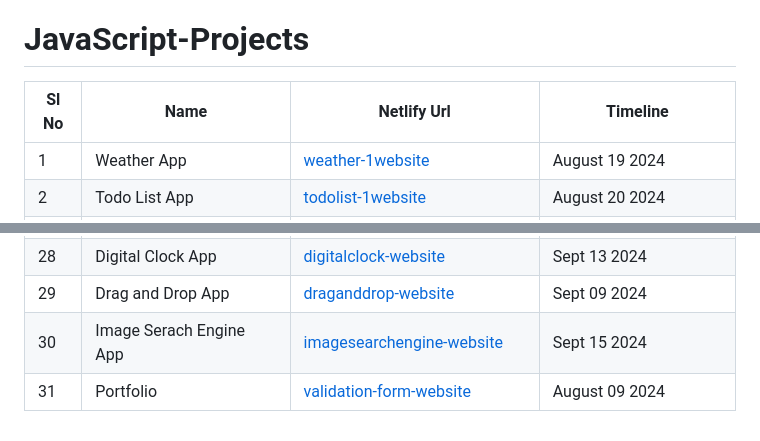
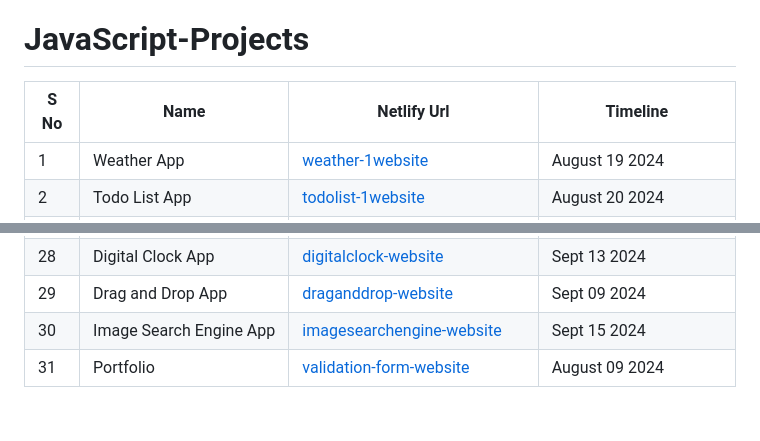
Before and after one commit to Meenalshekokar8/JavaScript-Projects, a Markdown page: README.md, 2 parts joined by grey strips. Rendered like a GitHub page.

```diff
--- a/README.md
+++ b/README.md
@@ -1,6 +1,6 @@
 # JavaScript-Projects
 
-| Sl No | Name | Netlify Url | Timeline |
+| S No | Name | Netlify Url | Timeline |
 | ----- | ---- | ----------- | -------- |
 | 1 | Weather App | [weather-1website](https://weather-1website.netlify.app/) | August 19 2024 |
 | 2 | Todo List App | [todolist-1website](https://todolist-1website.netlify.app/) | August 20 2024 |
@@ -31,5 +31,5 @@
 | 27 | Cryptocurrency Website App | [simplecryptocurrencywebsite](https://simplecryptocurrencywebsite.netlify.app/) | Sept 14 2024 |
 | 28 | Digital Clock App | [digitalclock-website](https://digitalclock-website.netlify.app/) | Sept 13 2024 |
 | 29 | Drag and Drop App | [draganddrop-website](https://draganddrop-website.netlify.app/) | Sept 09 2024 |
-| 30 | Image Serach Engine App | [imagesearchengine-website](https://imagesearchengine-website.netlify.app/) | Sept 15 2024 |
+| 30 | Image Search Engine App | [imagesearchengine-website](https://imagesearchengine-website.netlify.app/) | Sept 15 2024 |
 | 31 | Portfolio | [validation-form-website](https://portfolio-meenals.netlify.app/) | August 09 2024 |
```
